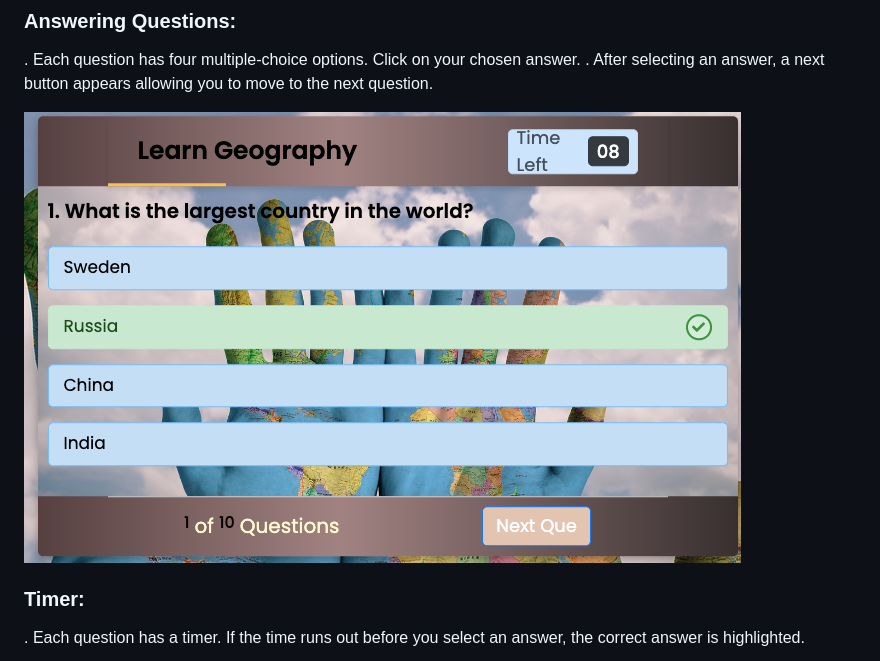
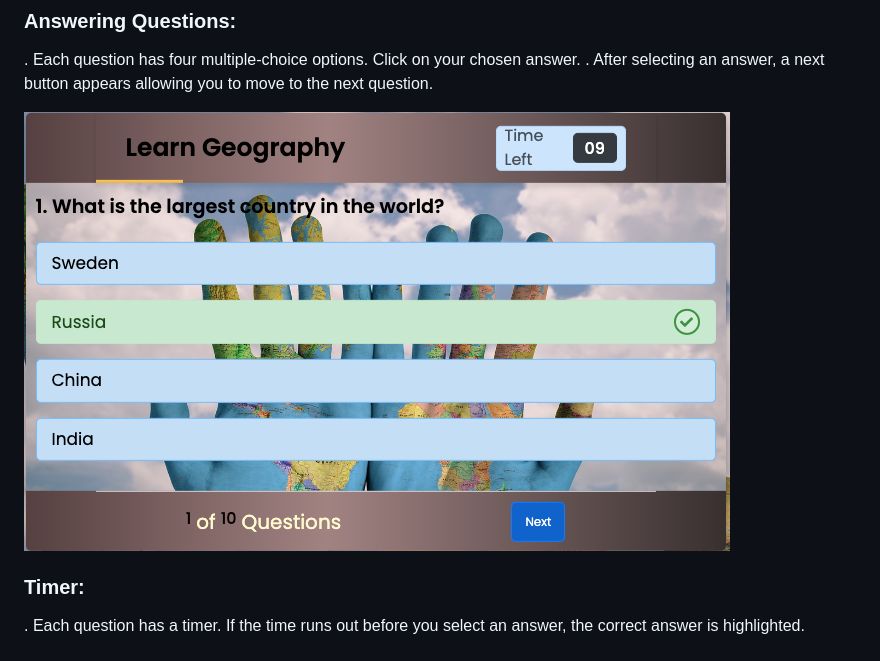
Before and after one commit to JoannaAdermark1/TheGeographyQuizApp, a Markdown page: README.md, the part around the change. Rendered like a GitHub page; pictures changed too: docs/questionbox.png (added), docs/quizbox.png (deleted).

Commit message:
readme: replace question box img

```diff
--- a/README.md
+++ b/README.md
@@ -60,7 +60,7 @@ View your final score and a summary of your performance.
 Click on your chosen answer.
 . After selecting an answer, a next button appears allowing you to move to the next question.
 
-![quiz box](docs/quizbox.png)
+![question box](docs/questionbox.png)
 
 ### Timer:
 . Each question has a timer. If the time runs out before you select an answer, the correct answer is highlighted.
```
